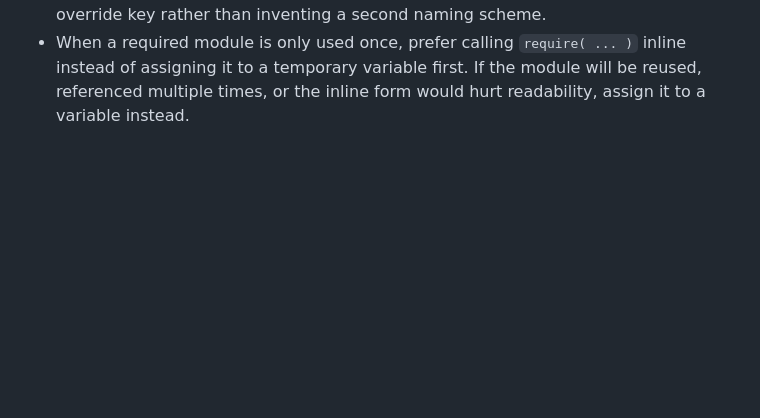
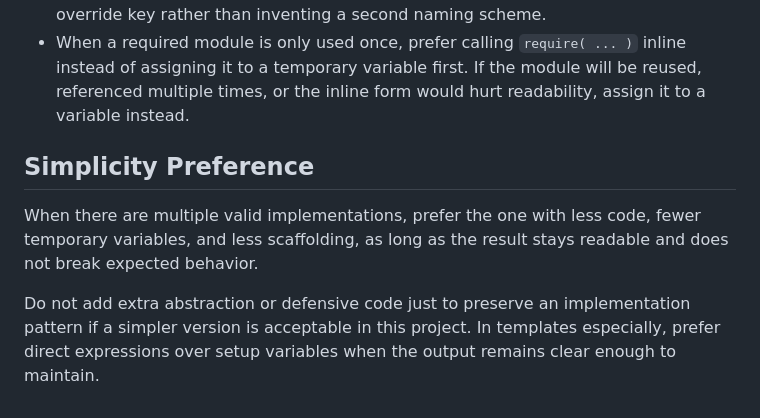
Before and after one commit to aubreypwd/11ty-starter, a Markdown page: AGENTS.md, the part around the change. Rendered like a GitHub page; blank space fills up the shorter version.

Commit message:
Instruct AGENTS to not create un-necessary variables.

```diff
--- a/AGENTS.md
+++ b/AGENTS.md
@@ -54,3 +54,8 @@ The following rules are mandatory for automated agents and contributors acting o
 - Scope shared config overrides by the API being invoked instead of by ad hoc nested shapes. Examples: `site.configs['setTemplateFormats']`, `site.configs.metagen['addPlugin']['eleventy-plugin-metagen']`, `site.configs.bundle['addPlugin']['EleventyRenderPlugin']`, `site.configs.bundle['addBundle']['css']`, `site.configs.css['addExtension']['css']`, `site.configs.js['addExtension']['js']`, `site.configs.js['build']['esbuild']`, `site.configs.sanitizeCss['addPassthroughCopy']['sanitize.css']`, `site.configs.eleventyImageTransformPlugin['addPlugin']['eleventyImageTransformPlugin']`.
 - When a function call already has a clear target name, reuse that exact target as the override key rather than inventing a second naming scheme.
 - When a required module is only used once, prefer calling `require( ... )` inline instead of assigning it to a temporary variable first. If the module will be reused, referenced multiple times, or the inline form would hurt readability, assign it to a variable instead.
+
+## Simplicity Preference
+When there are multiple valid implementations, prefer the one with less code, fewer temporary variables, and less scaffolding, as long as the result stays readable and does not break expected behavior.
+
+Do not add extra abstraction or defensive code just to preserve an implementation pattern if a simpler version is acceptable in this project. In templates especially, prefer direct expressions over setup variables when the output remains clear enough to maintain.
```
